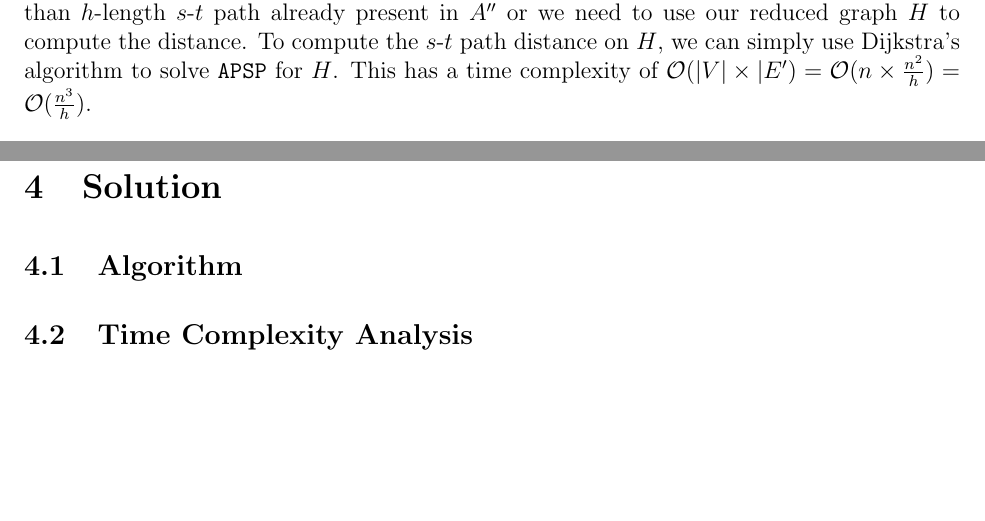
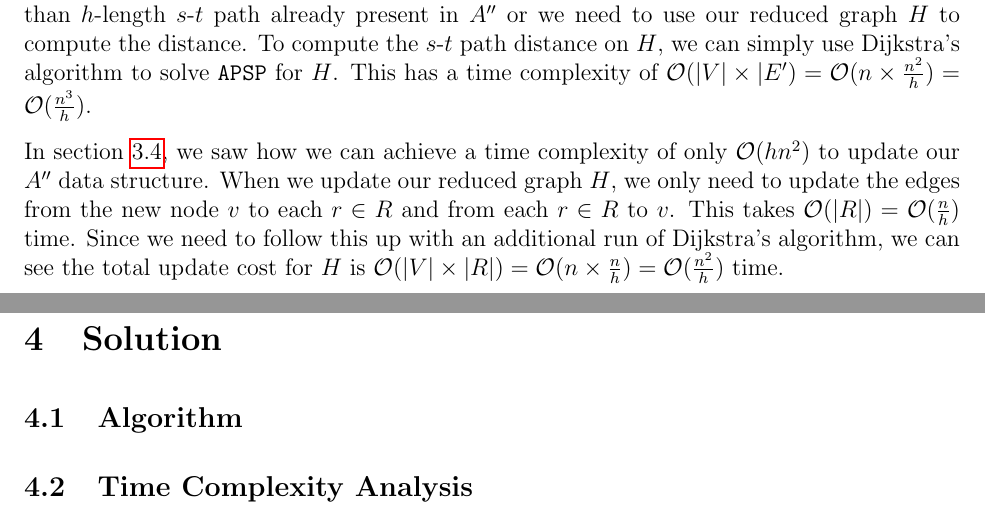
Before and after one commit to GELIOS-19/algos-final, a LaTeX document (report.tex): two parts of pages 15 and 16 of 16, joined at a grey line, cut so that both start at the same text, the shorter picture padded with empty space. Compiled offline with pdfLaTeX.

Commit message:
Updated 3.5

```diff
--- a/report.tex
+++ b/report.tex
@@ -626,6 +626,8 @@ Above, we saw how we can convert our original graph $G$ with $n$ nodes into a re
 
 We know that $\mathrm{dist}_G(s, t) = \min \{\mathrm{dist}_{h-bounded}(s, t), \mathrm{dist}_H(s, t)\}$, since either there is a smaller than $h$-length $s$-$t$ path already present in $A^{\prime \prime}$ or we need to use our reduced graph $H$ to compute the distance. To compute the $s$-$t$ path distance on $H$, we can simply use Dijkstra's algorithm to solve \texttt{APSP} for $H$. This has a time complexity of $\bigO(|V| \times |E^{\prime}) = \bigO(n \times \frac{n^2}{h}) = \bigO(\frac{n^3}{h})$.
 
+In section~\ref{sec:3.4}, we saw how we can achieve a time complexity of only $\bigO(h n^2)$ to update our $A^{\prime \prime}$ data structure. When we update our reduced graph $H$, we only need to update the edges from the new node $v$ to each $r \in R$ and from each $r \in R$ to $v$. This takes $\bigO(|R|) = \bigO(\frac{n}{h})$ time. Since we need to follow this up with an additional run of Dijkstra's algorithm, we can see the total update cost for $H$ is $\bigO(|V| \times |R|) = \bigO(n \times \frac{n}{h}) = \bigO(\frac{n^2}{h})$ time.
+
 \section{Solution} \label{sec:4}
 \subsection{Algorithm}
 \subsection{Time Complexity Analysis}
```
Also changed, not shown: report.pdf.
